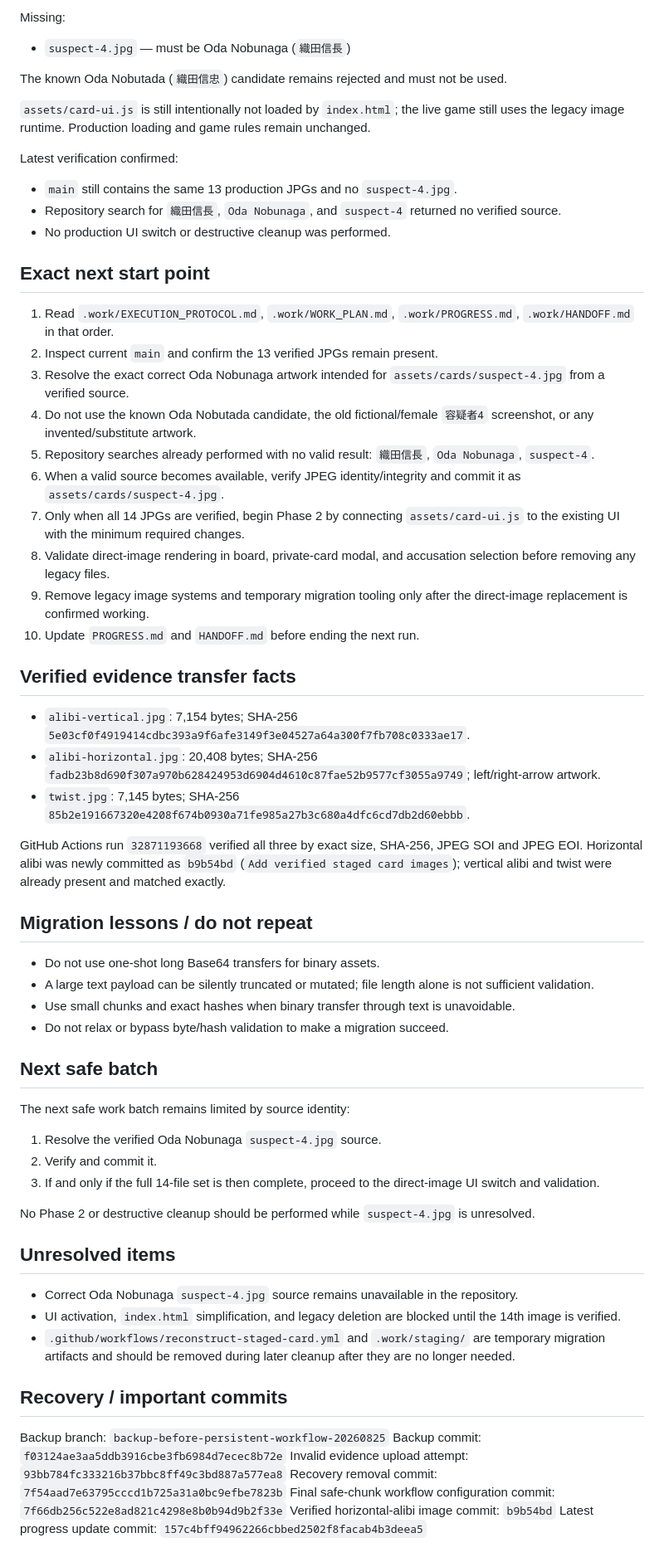
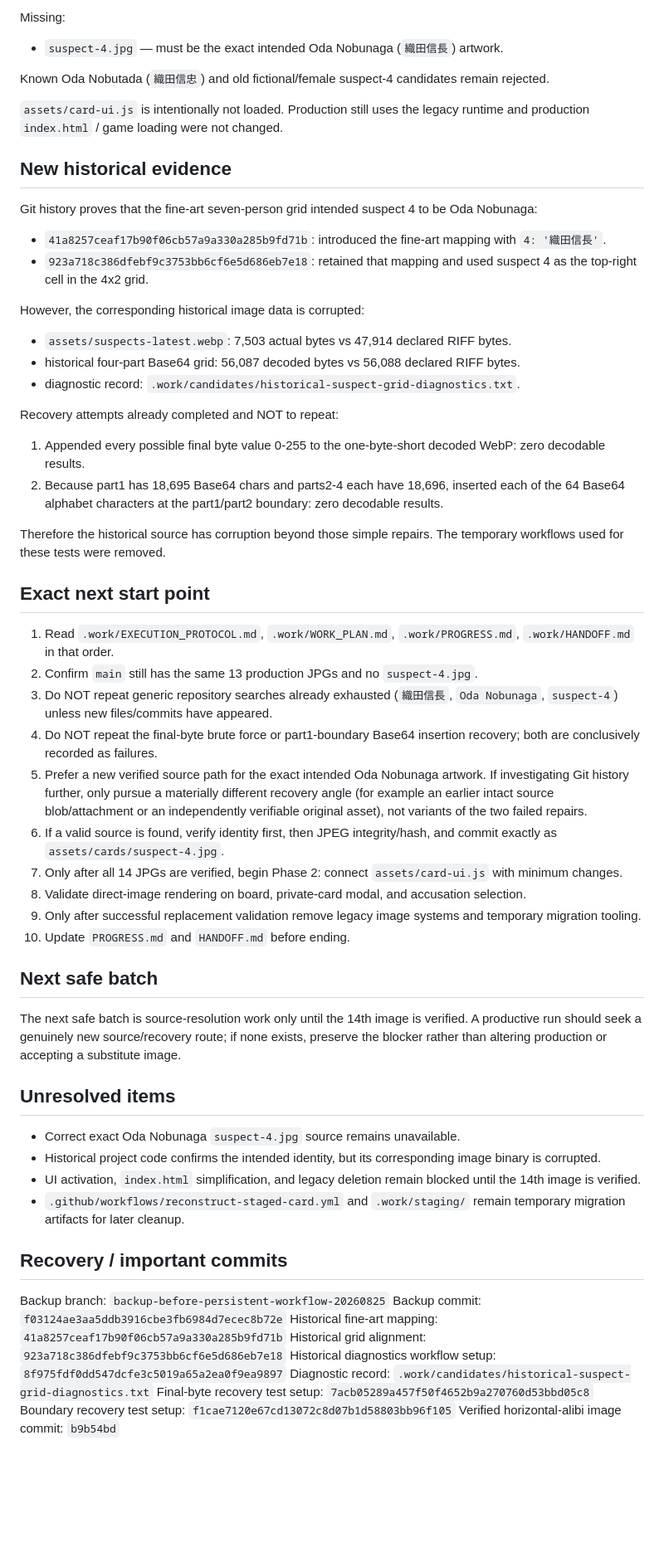
Before and after one commit to h169432-cell/my-first-game, a Markdown page: .work/HANDOFF.md, the part around the change. Shown at 83% size. GitHub-like rendering; blank space fills up the shorter version.

Commit message:
Advance handoff after historical suspect-4 recovery attempts

```diff
--- a/.work/HANDOFF.md
+++ b/.work/HANDOFF.md
@@ -22,66 +22,61 @@ Present:
 - `twist.jpg`
 
 Missing:
-- `suspect-4.jpg` — must be Oda Nobunaga (`織田信長`)
+- `suspect-4.jpg` — must be the exact intended Oda Nobunaga (`織田信長`) artwork.
 
-The known Oda Nobutada (`織田信忠`) candidate remains rejected and must not be used.
+Known Oda Nobutada (`織田信忠`) and old fictional/female suspect-4 candidates remain rejected.
 
-`assets/card-ui.js` is still intentionally not loaded by `index.html`; the live game still uses the legacy image runtime. Production loading and game rules remain unchanged.
+`assets/card-ui.js` is intentionally not loaded. Production still uses the legacy runtime and production `index.html` / game loading were not changed.
 
-Latest verification confirmed:
-- `main` still contains the same 13 production JPGs and no `suspect-4.jpg`.
-- Repository search for `織田信長`, `Oda Nobunaga`, and `suspect-4` returned no verified source.
-- No production UI switch or destructive cleanup was performed.
+## New historical evidence
+
+Git history proves that the fine-art seven-person grid intended suspect 4 to be Oda Nobunaga:
+- `41a8257ceaf17b90f06cb57a9a330a285b9fd71b`: introduced the fine-art mapping with `4: '織田信長'`.
+- `923a718c386dfebf9c3753bb6cf6e5d686eb7e18`: retained that mapping and used suspect 4 as the top-right cell in the 4x2 grid.
+
+However, the corresponding historical image data is corrupted:
+- `assets/suspects-latest.webp`: 7,503 actual bytes vs 47,914 declared RIFF bytes.
+- historical four-part Base64 grid: 56,087 decoded bytes vs 56,088 declared RIFF bytes.
+- diagnostic record: `.work/candidates/historical-suspect-grid-diagnostics.txt`.
+
+Recovery attempts already completed and NOT to repeat:
+1. Appended every possible final byte value 0-255 to the one-byte-short decoded WebP: zero decodable results.
+2. Because part1 has 18,695 Base64 chars and parts2-4 each have 18,696, inserted each of the 64 Base64 alphabet characters at the part1/part2 boundary: zero decodable results.
+
+Therefore the historical source has corruption beyond those simple repairs. The temporary workflows used for these tests were removed.
 
 ## Exact next start point
 
 1. Read `.work/EXECUTION_PROTOCOL.md`, `.work/WORK_PLAN.md`, `.work/PROGRESS.md`, `.work/HANDOFF.md` in that order.
-2. Inspect current `main` and confirm the 13 verified JPGs remain present.
-3. Resolve the exact correct Oda Nobunaga artwork intended for `assets/cards/suspect-4.jpg` from a verified source.
-4. Do not use the known Oda Nobutada candidate, the old fictional/female `容疑者4` screenshot, or any invented/substitute artwork.
-5. Repository searches already performed with no valid result: `織田信長`, `Oda Nobunaga`, `suspect-4`.
-6. When a valid source becomes available, verify JPEG identity/integrity and commit it as `assets/cards/suspect-4.jpg`.
-7. Only when all 14 JPGs are verified, begin Phase 2 by connecting `assets/card-ui.js` to the existing UI with the minimum required changes.
-8. Validate direct-image rendering in board, private-card modal, and accusation selection before removing any legacy files.
-9. Remove legacy image systems and temporary migration tooling only after the direct-image replacement is confirmed working.
-10. Update `PROGRESS.md` and `HANDOFF.md` before ending the next run.
-
-## Verified evidence transfer facts
-
-- `alibi-vertical.jpg`: 7,154 bytes; SHA-256 `5e03cf0f4919414cdbc393a9f6afe3149f3e04527a64a300f7fb708c0333ae17`.
-- `alibi-horizontal.jpg`: 20,408 bytes; SHA-256 `fadb23b8d690f307a970b628424953d6904d4610c87fae52b9577cf3055a9749`; left/right-arrow artwork.
-- `twist.jpg`: 7,145 bytes; SHA-256 `85b2e191667320e4208f674b0930a71fe985a27b3c680a4dfc6cd7db2d60ebbb`.
-
-GitHub Actions run `32871193668` verified all three by exact size, SHA-256, JPEG SOI and JPEG EOI. Horizontal alibi was newly committed as `b9b54bd` (`Add verified staged card images`); vertical alibi and twist were already present and matched exactly.
-
-## Migration lessons / do not repeat
-
-- Do not use one-shot long Base64 transfers for binary assets.
-- A large text payload can be silently truncated or mutated; file length alone is not sufficient validation.
-- Use small chunks and exact hashes when binary transfer through text is unavoidable.
-- Do not relax or bypass byte/hash validation to make a migration succeed.
+2. Confirm `main` still has the same 13 production JPGs and no `suspect-4.jpg`.
+3. Do NOT repeat generic repository searches already exhausted (`織田信長`, `Oda Nobunaga`, `suspect-4`) unless new files/commits have appeared.
+4. Do NOT repeat the final-byte brute force or part1-boundary Base64 insertion recovery; both are conclusively recorded as failures.
+5. Prefer a new verified source path for the exact intended Oda Nobunaga artwork. If investigating Git history further, only pursue a materially different recovery angle (for example an earlier intact source blob/attachment or an independently verifiable original asset), not variants of the two failed repairs.
+6. If a valid source is found, verify identity first, then JPEG integrity/hash, and commit exactly as `assets/cards/suspect-4.jpg`.
+7. Only after all 14 JPGs are verified, begin Phase 2: connect `assets/card-ui.js` with minimum changes.
+8. Validate direct-image rendering on board, private-card modal, and accusation selection.
+9. Only after successful replacement validation remove legacy image systems and temporary migration tooling.
+10. Update `PROGRESS.md` and `HANDOFF.md` before ending.
 
 ## Next safe batch
 
-The next safe work batch remains limited by source identity:
-1. Resolve the verified Oda Nobunaga `suspect-4.jpg` source.
-2. Verify and commit it.
-3. If and only if the full 14-file set is then complete, proceed to the direct-image UI switch and validation.
-
-No Phase 2 or destructive cleanup should be performed while `suspect-4.jpg` is unresolved.
+The next safe batch is source-resolution work only until the 14th image is verified. A productive run should seek a genuinely new source/recovery route; if none exists, preserve the blocker rather than altering production or accepting a substitute image.
 
 ## Unresolved items
 
-- Correct Oda Nobunaga `suspect-4.jpg` source remains unavailable in the repository.
-- UI activation, `index.html` simplification, and legacy deletion are blocked until the 14th image is verified.
-- `.github/workflows/reconstruct-staged-card.yml` and `.work/staging/` are temporary migration artifacts and should be removed during later cleanup after they are no longer needed.
+- Correct exact Oda Nobunaga `suspect-4.jpg` source remains unavailable.
+- Historical project code confirms the intended identity, but its corresponding image binary is corrupted.
+- UI activation, `index.html` simplification, and legacy deletion remain blocked until the 14th image is verified.
+- `.github/workflows/reconstruct-staged-card.yml` and `.work/staging/` remain temporary migration artifacts for later cleanup.
 
 ## Recovery / important commits
 
 Backup branch: `backup-before-persistent-workflow-20260825`
 Backup commit: `f03124ae3aa5ddb3916cbe3fb6984d7ecec8b72e`
-Invalid evidence upload attempt: `93bb784fc333216b37bbc8ff49c3bd887a577ea8`
-Recovery removal commit: `7f54aad7e63795cccd1b725a31a0bc9efbe7823b`
-Final safe-chunk workflow configuration commit: `7f66db256c522e8ad821c4298e8b0b94d9b2f33e`
+Historical fine-art mapping: `41a8257ceaf17b90f06cb57a9a330a285b9fd71b`
+Historical grid alignment: `923a718c386dfebf9c3753bb6cf6e5d686eb7e18`
+Historical diagnostics workflow setup: `8f975fdf0dd547dcfe3c5019a65a2ea0f9ea9897`
+Diagnostic record: `.work/candidates/historical-suspect-grid-diagnostics.txt`
+Final-byte recovery test setup: `7acb05289a457f50f4652b9a270760d53bbd05c8`
+Boundary recovery test setup: `f1cae7120e67cd13072c8d07b1d58803bb96f105`
 Verified horizontal-alibi image commit: `b9b54bd`
-Latest progress update commit: `157c4bff94962266cbbed2502f8facab4b3deea5`
```
